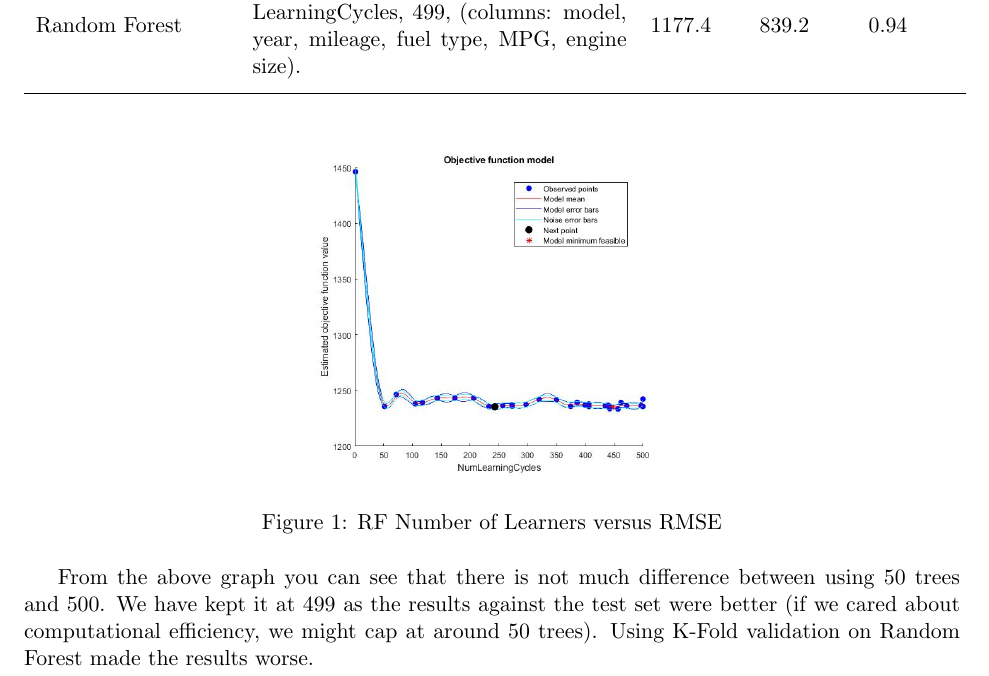
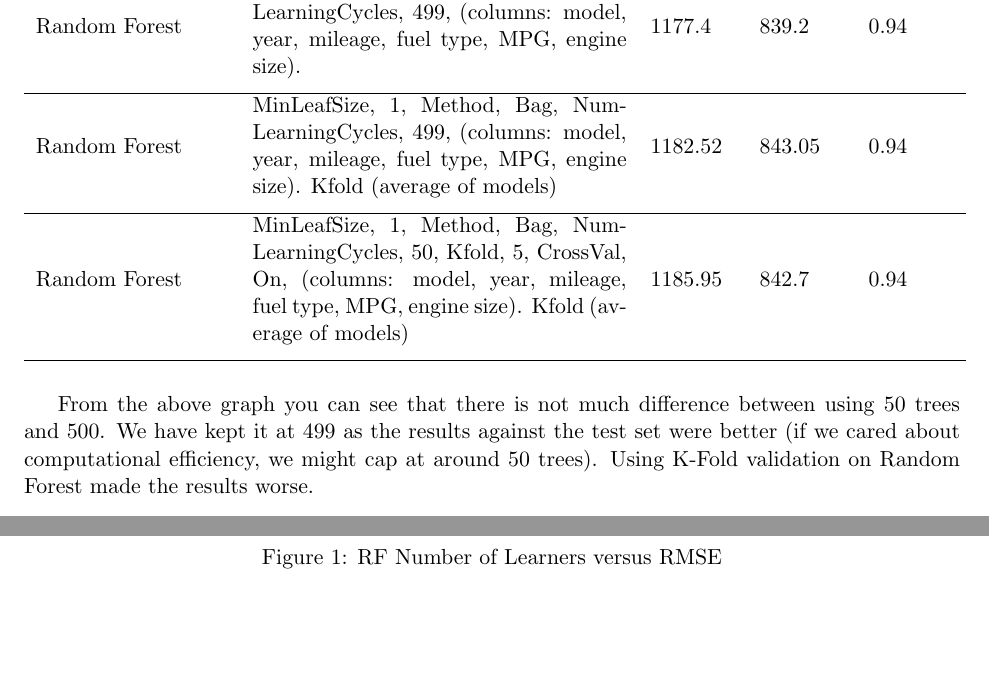
Before and after one commit to SL477/ML-FordUsedCars, a LaTeX document (appendix.tex): part of page 3 of 5 before the commit and two parts of pages 3 and 4 of 5 after it, the two joined at a grey line, cut so that both start at the same text, the shorter picture padded with empty space. Compiled offline with pdfLaTeX.

Commit message:
Sorted out Kfold predictions

```diff
--- a/appendix.tex
+++ b/appendix.tex
@@ -84,10 +87,16 @@ Random Forest & MinLeafSize, 1, Method, Bag, NumLearningCycles, 500, (columns: m
 \hline
 Random Forest & MinLeafSize, 1, Method, Bag, NumLearningCycles, 499, (columns: model, year, mileage, fuel type, MPG, engine size). & 1177.4 & 839.2 & 0.94 \\
 \addlinespace
-\bottomrule
+\hline
+Random Forest & MinLeafSize, 1, Method, Bag, NumLearningCycles, 499, (columns: model, year, mileage, fuel type, MPG, engine size). Kfold (average of models) & 1182.52 & 843.05 & 0.94 \\
+\addlinespace
+\hline
+Random Forest & MinLeafSize, 1, Method, Bag, NumLearningCycles, 50, Kfold, 5, CrossVal, On, (columns: model, year, mileage, fuel type, MPG, engine size). Kfold (average of models) & 1185.95 & 842.7 & 0.94 \\
+\addlinespace
+\hline
 \end{longtable}
 
-\begin{figure}[!htb] % trick from https://tex.stackexchange.com/questions/32598/force-latex-image-to-appear-in-the-section-in-which-its-declared
+\begin{figure}%[!htb] % trick from https://tex.stackexchange.com/questions/32598/force-latex-image-to-appear-in-the-section-in-which-its-declared
 \centering
 % using https://tex.stackexchange.com/questions/198386/input-figures-from-sub-folders
 \includegraphics[height=6cm]{img/RFNumLearCyclesVMinMRSE}
```
Also changed, not shown: README.md, appendix.tex (3 more changed lines), 4 other files.
